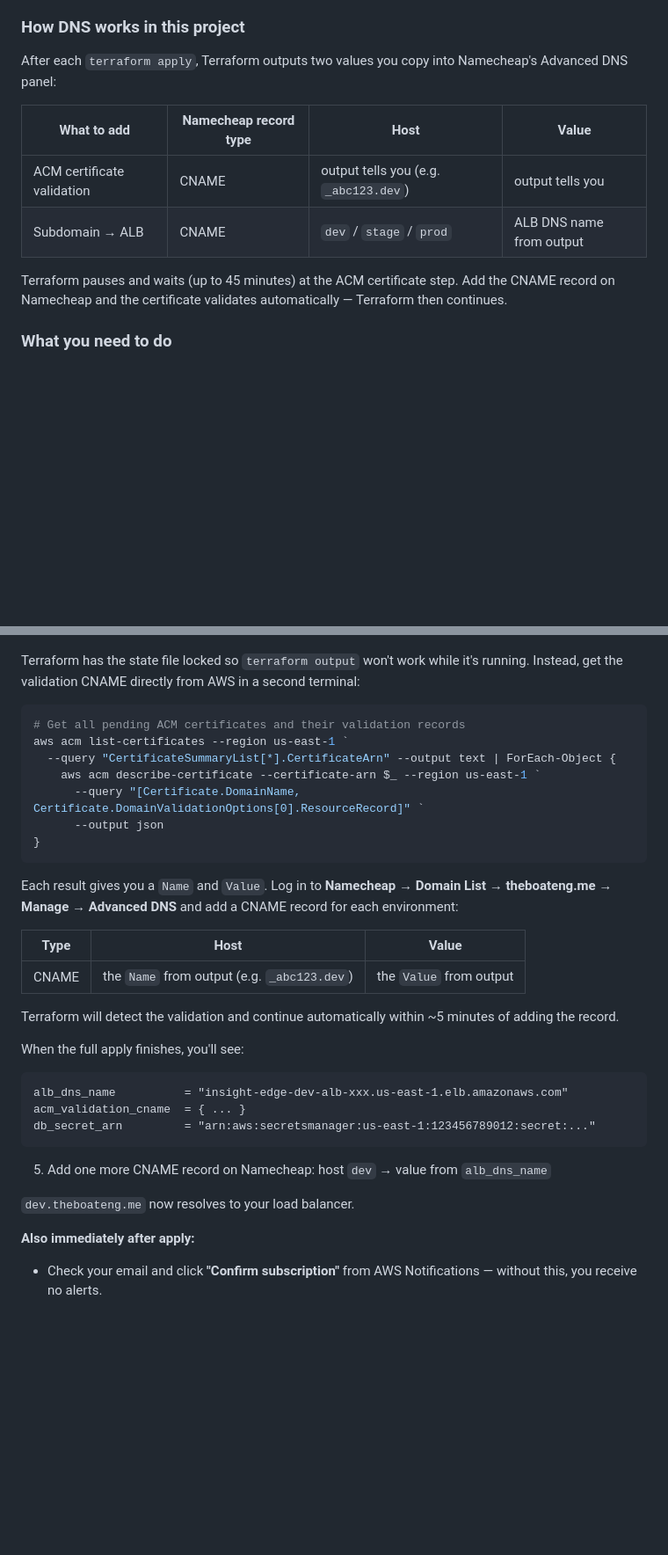
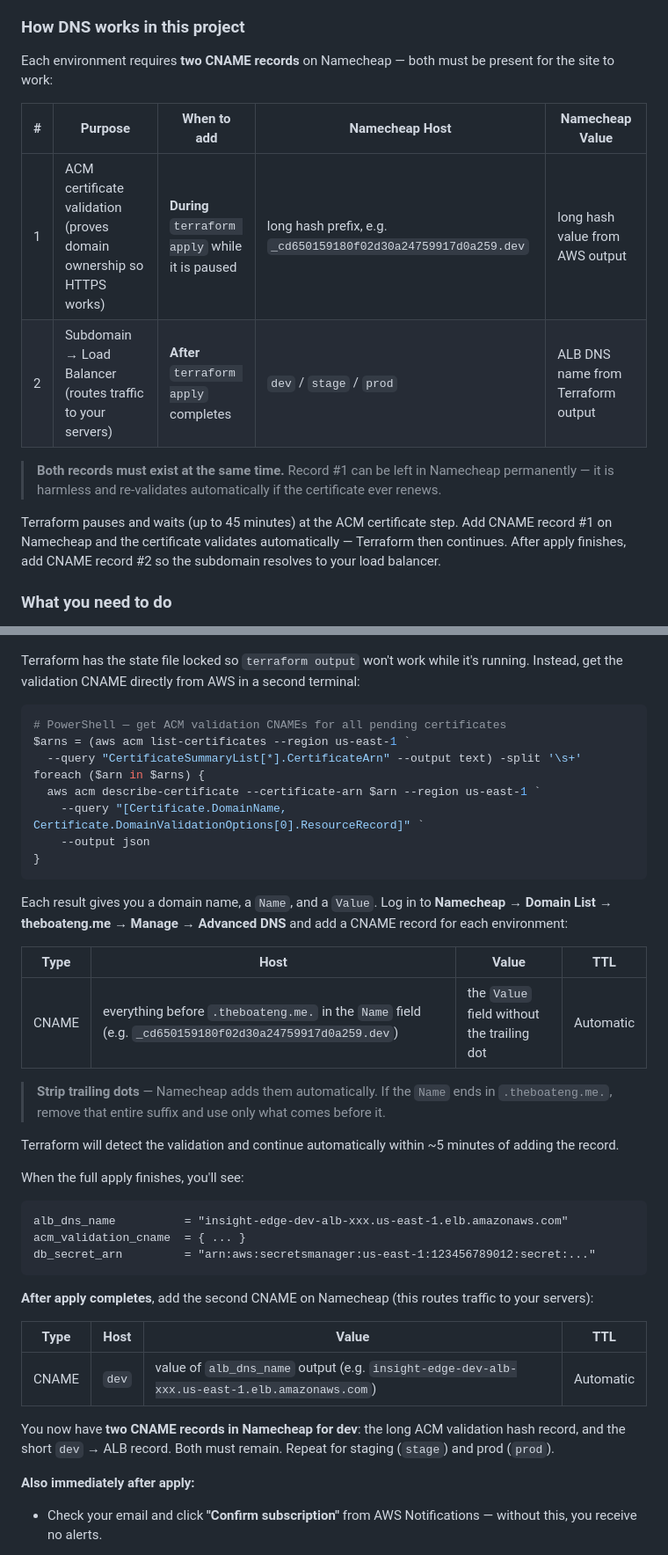
Before and after one commit to Asiwomex/Web_app_infra, a Markdown page: REQUIREMENTS.md, 2 parts joined by grey strips. Shown at 88% size. Rendered like a GitHub page; blank space fills up the shorter version.

Commit message:
docs: clarify Namecheap two-CNAME setup and add browser cache debugging
- Section 6: explain both CNAMEs required per environment (ACM validation + subdomain→ALB), note both must remain permanently
- Section 14: fix PowerShell ACM CNAME retrieval command (use -split to handle tab-separated ARNs), add Namecheap table with strip-trailing-dots note, document second CNAME step after apply
- Section 15: add nslookup DNS check, incognito/browser cache debugging steps, expand error meaning table
- Section 17: add troubleshooting rows for DNS_PROBE_POSSIBLE and browser cache stale DNS

````diff
--- a/REQUIREMENTS.md
+++ b/REQUIREMENTS.md
@@ -234,14 +234,16 @@ This project creates real HTTPS websites at `dev.theboateng.me`, `stage.theboate
 
 ### How DNS works in this project
 
-After each `terraform apply`, Terraform outputs two values you copy into Namecheap's Advanced DNS panel:
+Each environment requires **two CNAME records** on Namecheap — both must be present for the site to work:
 
-| What to add | Namecheap record type | Host | Value |
-|---|---|---|---|
-| ACM certificate validation | CNAME | output tells you (e.g. `_abc123.dev`) | output tells you |
-| Subdomain → ALB | CNAME | `dev` / `stage` / `prod` | ALB DNS name from output |
+| # | Purpose | When to add | Namecheap Host | Namecheap Value |
+|---|---------|-------------|----------------|-----------------|
+| 1 | ACM certificate validation (proves domain ownership so HTTPS works) | **During** `terraform apply` while it is paused | long hash prefix, e.g. `_cd650159180f02d30a24759917d0a259.dev` | long hash value from AWS output |
+| 2 | Subdomain → Load Balancer (routes traffic to your servers) | **After** `terraform apply` completes | `dev` / `stage` / `prod` | ALB DNS name from Terraform output |
 
-Terraform pauses and waits (up to 45 minutes) at the ACM certificate step. Add the CNAME record on Namecheap and the certificate validates automatically — Terraform then continues.
+> **Both records must exist at the same time.** Record #1 can be left in Namecheap permanently — it is harmless and re-validates automatically if the certificate ever renews.
+
+Terraform pauses and waits (up to 45 minutes) at the ACM certificate step. Add CNAME record #1 on Namecheap and the certificate validates automatically — Terraform then continues. After apply finishes, add CNAME record #2 so the subdomain resolves to your load balancer.
 
 ### What you need to do
 
@@ -492,20 +494,23 @@ module.alb.aws_acm_certificate_validation.main: Still creating... [32m40s elapse
 Terraform has the state file locked so `terraform output` won't work while it's running. Instead, get the validation CNAME directly from AWS in a second terminal:
 
 ```powershell
-# Get all pending ACM certificates and their validation records
-aws acm list-certificates --region us-east-1 `
-  --query "CertificateSummaryList[*].CertificateArn" --output text | ForEach-Object {
-    aws acm describe-certificate --certificate-arn $_ --region us-east-1 `
-      --query "[Certificate.DomainName, Certificate.DomainValidationOptions[0].ResourceRecord]" `
-      --output json
+# PowerShell — get ACM validation CNAMEs for all pending certificates
+$arns = (aws acm list-certificates --region us-east-1 `
+  --query "CertificateSummaryList[*].CertificateArn" --output text) -split '\s+'
+foreach ($arn in $arns) {
+  aws acm describe-certificate --certificate-arn $arn --region us-east-1 `
+    --query "[Certificate.DomainName, Certificate.DomainValidationOptions[0].ResourceRecord]" `
+    --output json
 }
 ```
 
-Each result gives you a `Name` and `Value`. Log in to **Namecheap → Domain List → theboateng.me → Manage → Advanced DNS** and add a CNAME record for each environment:
+Each result gives you a domain name, a `Name`, and a `Value`. Log in to **Namecheap → Domain List → theboateng.me → Manage → Advanced DNS** and add a CNAME record for each environment:
 
-| Type | Host | Value |
-|------|------|-------|
-| CNAME | the `Name` from output (e.g. `_abc123.dev`) | the `Value` from output |
+| Type | Host | Value | TTL |
+|------|------|-------|-----|
+| CNAME | everything before `.theboateng.me.` in the `Name` field (e.g. `_cd650159180f02d30a24759917d0a259.dev`) | the `Value` field without the trailing dot | Automatic |
+
+> **Strip trailing dots** — Namecheap adds them automatically. If the `Name` ends in `.theboateng.me.`, remove that entire suffix and use only what comes before it.
 
 Terraform will detect the validation and continue automatically within ~5 minutes of adding the record.
 
@@ -517,9 +522,13 @@ acm_validation_cname  = { ... }
 db_secret_arn         = "arn:aws:secretsmanager:us-east-1:123456789012:secret:..."
 ```
 
-5. Add one more CNAME record on Namecheap: host `dev` → value from `alb_dns_name`
+**After apply completes**, add the second CNAME on Namecheap (this routes traffic to your servers):
 
-`dev.theboateng.me` now resolves to your load balancer.
+| Type | Host | Value | TTL |
+|------|------|-------|-----|
+| CNAME | `dev` | value of `alb_dns_name` output (e.g. `insight-edge-dev-alb-xxx.us-east-1.elb.amazonaws.com`) | Automatic |
+
+You now have **two CNAME records in Namecheap for dev**: the long ACM validation hash record, and the short `dev` → ALB record. Both must remain. Repeat for staging (`stage`) and prod (`prod`).
 
 **Also immediately after apply:**
 - Check your email and click **"Confirm subscription"** from AWS Notifications — without this, you receive no alerts.
````
Also changed, not shown: other parts of REQUIREMENTS.md (+21 -3 lines).
